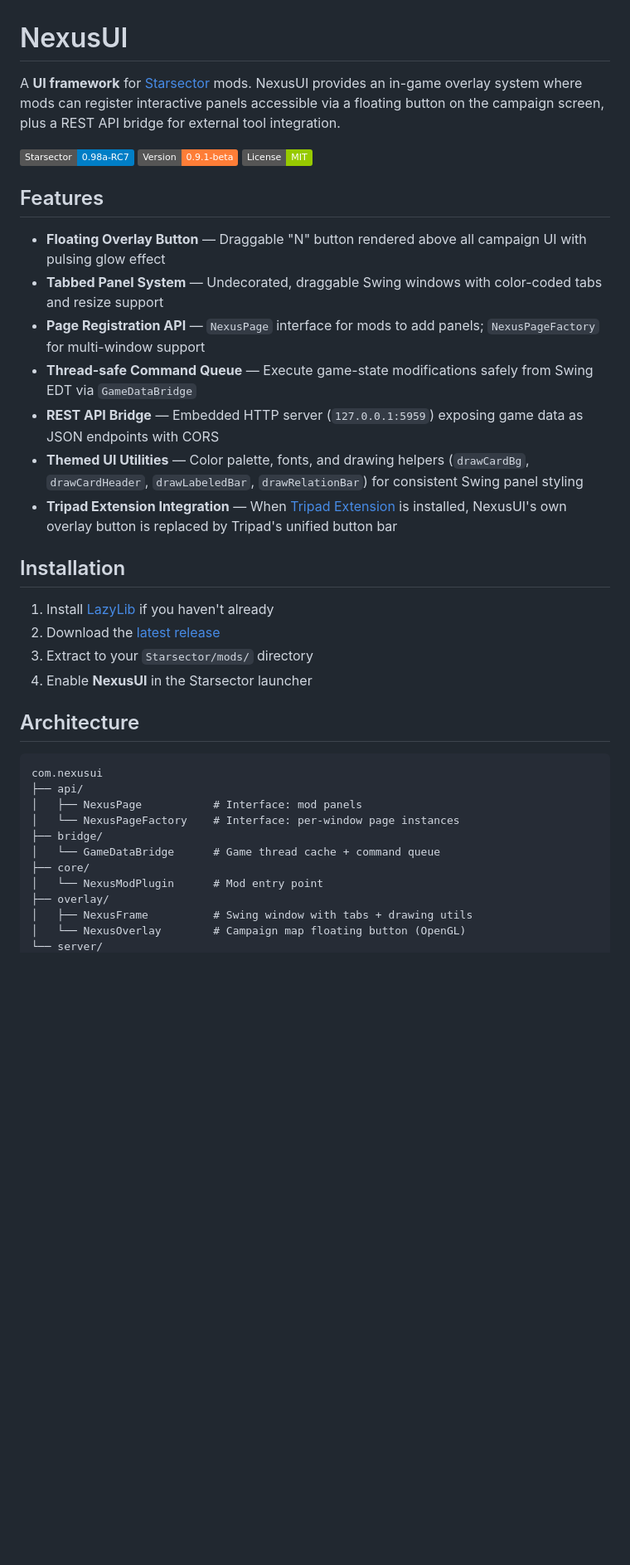
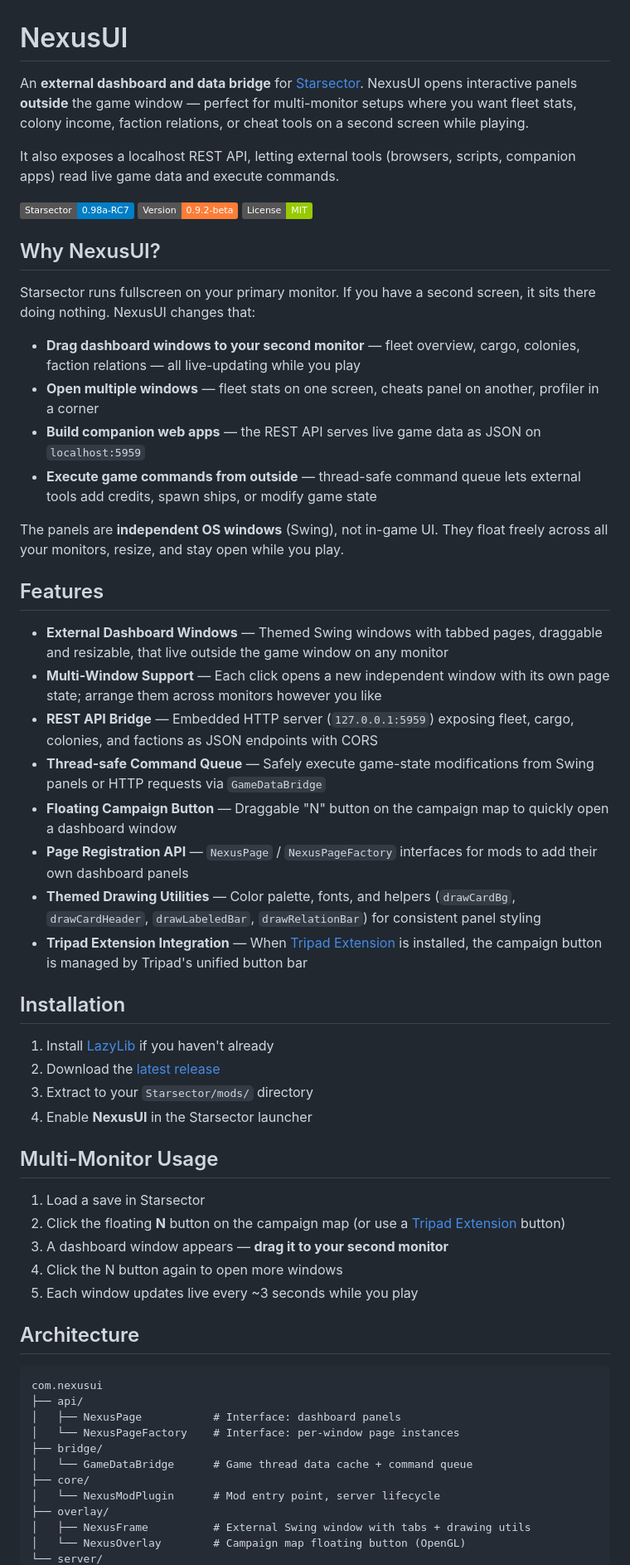
Before and after one commit to TheAlanK/NexusUI, a Markdown page: README.md, the part around one of its changes. Shown at 83% size. Drawn GitHub-style; badges without logos; blank space fills up the shorter version.

````diff
--- a/README.md
+++ b/README.md
@@ -1,20 +1,34 @@
 # NexusUI
 
-A **UI framework** for [Starsector](https://fractalsoftworks.com/) mods. NexusUI provides an in-game overlay system where mods can register interactive panels accessible via a floating button on the campaign screen, plus a REST API bridge for external tool integration.
+An **external dashboard and data bridge** for [Starsector](https://fractalsoftworks.com/). NexusUI opens interactive panels **outside** the game window — perfect for multi-monitor setups where you want fleet stats, colony income, faction relations, or cheat tools on a second screen while playing.
+
+It also exposes a localhost REST API, letting external tools (browsers, scripts, companion apps) read live game data and execute commands.
 
 ![Starsector 0.98a-RC7](https://img.shields.io/badge/Starsector-0.98a--RC7-blue)
-![Version 0.9.1-beta](https://img.shields.io/badge/Version-0.9.1--beta-orange)
+![Version 0.9.2-beta](https://img.shields.io/badge/Version-0.9.2--beta-orange)
 ![License: MIT](https://img.shields.io/badge/License-MIT-green)
+
+## Why NexusUI?
+
+Starsector runs fullscreen on your primary monitor. If you have a second screen, it sits there doing nothing. NexusUI changes that:
+
+- **Drag dashboard windows to your second monitor** — fleet overview, cargo, colonies, faction relations — all live-updating while you play
+- **Open multiple windows** — fleet stats on one screen, cheats panel on another, profiler in a corner
+- **Build companion web apps** — the REST API serves live game data as JSON on `localhost:5959`
+- **Execute game commands from outside** — thread-safe command queue lets external tools add credits, spawn ships, or modify game state
+
+The panels are **independent OS windows** (Swing), not in-game UI. They float freely across all your monitors, resize, and stay open while you play.
 
 ## Features
 
-- **Floating Overlay Button** — Draggable "N" button rendered above all campaign UI with pulsing glow effect
-- **Tabbed Panel System** — Undecorated, draggable Swing windows with color-coded tabs and resize support
-- **Page Registration API** — `NexusPage` interface for mods to add panels; `NexusPageFactory` for multi-window support
-- **Thread-safe Command Queue** — Execute game-state modifications safely from Swing EDT via `GameDataBridge`
-- **REST API Bridge** — Embedded HTTP server (`127.0.0.1:5959`) exposing game data as JSON endpoints with CORS
-- **Themed UI Utilities** — Color palette, fonts, and drawing helpers (`drawCardBg`, `drawCardHeader`, `drawLabeledBar`, `drawRelationBar`) for consistent Swing panel styling
-- **Tripad Extension Integration** — When [Tripad Extension](https://github.com/TheAlanK/TripadExtension) is installed, NexusUI's own overlay button is replaced by Tripad's unified button bar
+- **External Dashboard Windows** — Themed Swing windows with tabbed pages, draggable and resizable, that live outside the game window on any monitor
+- **Multi-Window Support** — Each click opens a new independent window with its own page state; arrange them across monitors however you like
+- **REST API Bridge** — Embedded HTTP server (`127.0.0.1:5959`) exposing fleet, cargo, colonies, and factions as JSON endpoints with CORS
+- **Thread-safe Command Queue** — Safely execute game-state modifications from Swing panels or HTTP requests via `GameDataBridge`
+- **Floating Campaign Button** — Draggable "N" button on the campaign map to quickly open a dashboard window
+- **Page Registration API** — `NexusPage` / `NexusPageFactory` interfaces for mods to add their own dashboard panels
+- **Themed Drawing Utilities** — Color palette, fonts, and helpers (`drawCardBg`, `drawCardHeader`, `drawLabeledBar`, `drawRelationBar`) for consistent panel styling
+- **Tripad Extension Integration** — When [Tripad Extension](https://github.com/TheAlanK/TripadExtension) is installed, the campaign button is managed by Tripad's unified button bar
 
 ## Installation
 
@@ -23,18 +37,26 @@ A **UI framework** for [Starsector](https://fractalsoftworks.com/) mods. NexusUI
 3. Extract to your `Starsector/mods/` directory
 4. Enable **NexusUI** in the Starsector launcher
 
+## Multi-Monitor Usage
+
+1. Load a save in Starsector
+2. Click the floating **N** button on the campaign map (or use a [Tripad Extension](https://github.com/TheAlanK/TripadExtension) button)
+3. A dashboard window appears — **drag it to your second monitor**
+4. Click the N button again to open more windows
+5. Each window updates live every ~3 seconds while you play
+
 ## Architecture
 
 ```
 com.nexusui
 ├── api/
-│   ├── NexusPage           # Interface: mod panels
+│   ├── NexusPage           # Interface: dashboard panels
 │   └── NexusPageFactory    # Interface: per-window page instances
 ├── bridge/
-│   └── GameDataBridge      # Game thread cache + command queue
+│   └── GameDataBridge      # Game thread data cache + command queue
 ├── core/
-│   └── NexusModPlugin      # Mod entry point
+│   └── NexusModPlugin      # Mod entry point, server lifecycle
 ├── overlay/
-│   ├── NexusFrame          # Swing window with tabs + drawing utils
+│   ├── NexusFrame          # External Swing window with tabs + drawing utils
 │   └── NexusOverlay        # Campaign map floating button (OpenGL)
 └── server/
````
Also changed, not shown: other parts of README.md (+32 -5 lines).
